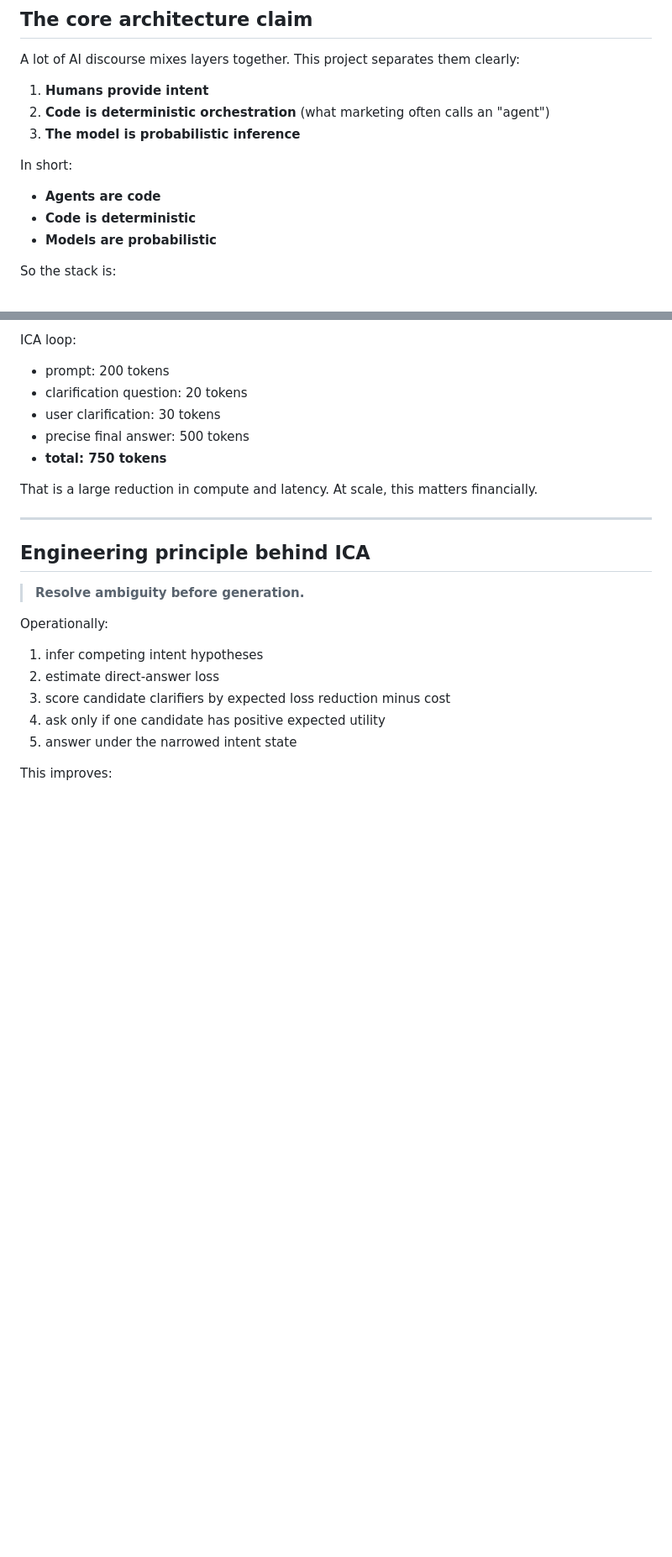
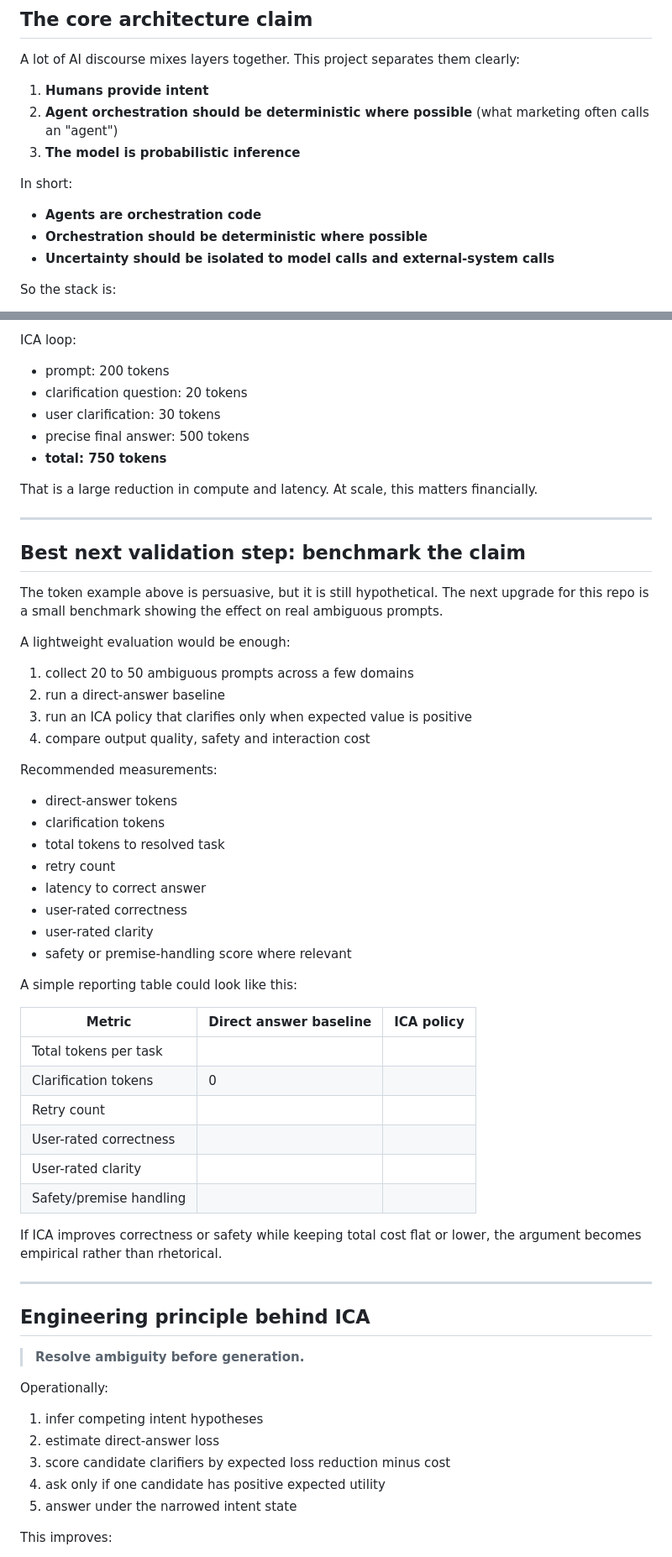
Before and after one commit to PaulJMaddison/intent-compression-architecture, a Markdown page: README.md, 2 parts joined by grey strips. Shown at 84% size. GitHub-like rendering; blank space fills up the shorter version.

Commit message:
Refine ICA evaluation and orchestration framing

```diff
--- a/README.md
+++ b/README.md
@@ -26,14 +26,14 @@ If a question has more than one valid meaning, the system should ask a short cla
 A lot of AI discourse mixes layers together. This project separates them clearly:
 
 1. **Humans provide intent**
-2. **Code is deterministic orchestration** (what marketing often calls an "agent")
+2. **Agent orchestration should be deterministic where possible** (what marketing often calls an "agent")
 3. **The model is probabilistic inference**
 
 In short:
 
-- **Agents are code**
-- **Code is deterministic**
-- **Models are probabilistic**
+- **Agents are orchestration code**
+- **Orchestration should be deterministic where possible**
+- **Uncertainty should be isolated to model calls and external-system calls**
 
 So the stack is:
 
@@ -295,6 +301,44 @@ ICA loop:
 
 That is a large reduction in compute and latency.
 At scale, this matters financially.
+
+---
+
+## Best next validation step: benchmark the claim
+
+The token example above is persuasive, but it is still hypothetical.
+The next upgrade for this repo is a small benchmark showing the effect on real ambiguous prompts.
+
+A lightweight evaluation would be enough:
+
+1. collect 20 to 50 ambiguous prompts across a few domains
+2. run a direct-answer baseline
+3. run an ICA policy that clarifies only when expected value is positive
+4. compare output quality, safety and interaction cost
+
+Recommended measurements:
+
+- direct-answer tokens
+- clarification tokens
+- total tokens to resolved task
+- retry count
+- latency to correct answer
+- user-rated correctness
+- user-rated clarity
+- safety or premise-handling score where relevant
+
+A simple reporting table could look like this:
+
+| Metric | Direct answer baseline | ICA policy |
+| --- | --- | --- |
+| Total tokens per task |  |  |
+| Clarification tokens | 0 |  |
+| Retry count |  |  |
+| User-rated correctness |  |  |
+| User-rated clarity |  |  |
+| Safety/premise handling |  |  |
+
+If ICA improves correctness or safety while keeping total cost flat or lower, the argument becomes empirical rather than rhetorical.
 
 ---
 
```
Also changed, not shown: other parts of README.md (+20 -13 lines).
